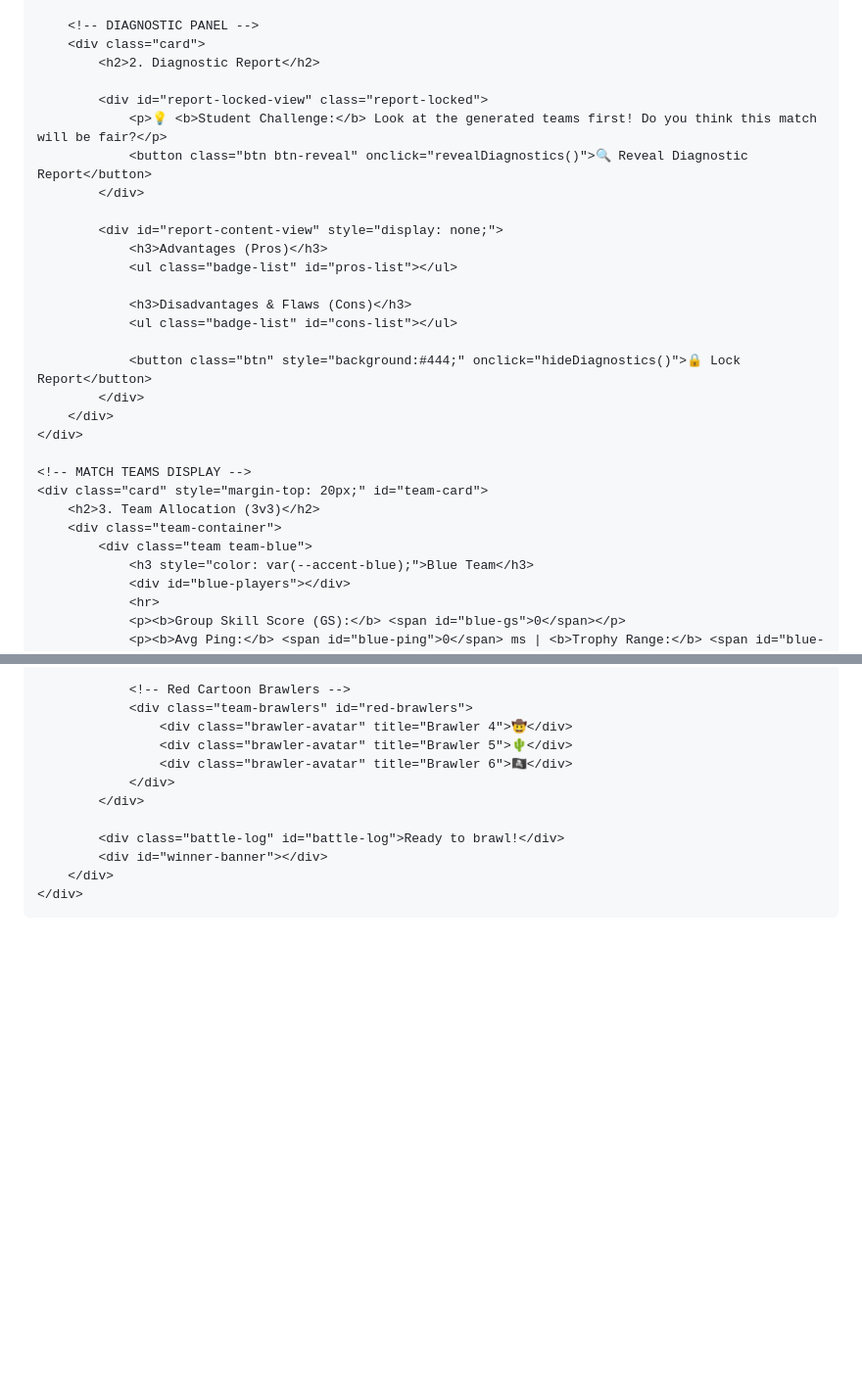
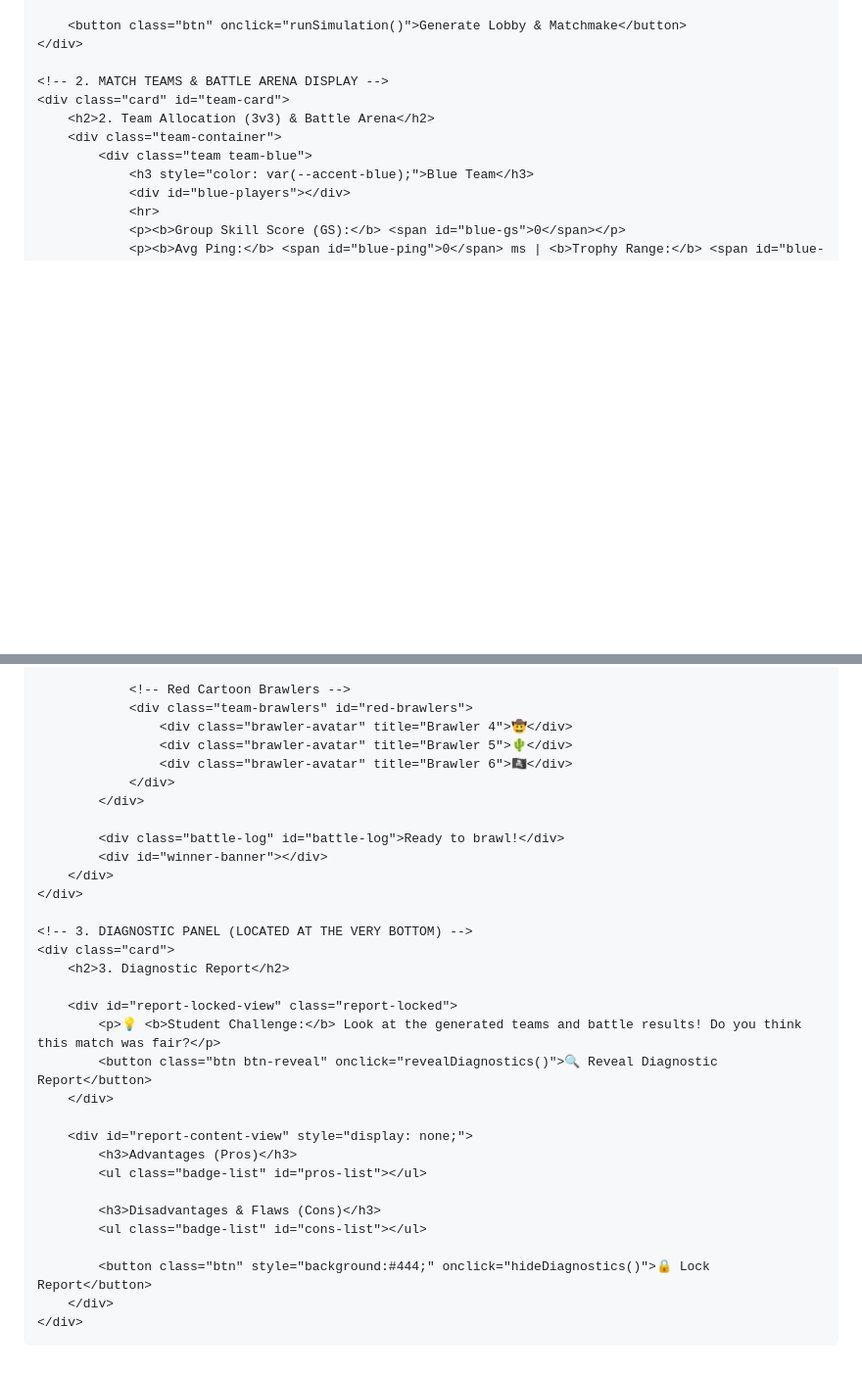
Before and after one commit to zhl-spec/math-worldd, a Markdown page: README.md, 2 parts joined by grey strips. Shown at 98% size. Drawn GitHub-style; blank space fills up the shorter version.

```diff
--- a/README.md
+++ b/README.md
@@ -298,29 +301,11 @@
         </div>
 
-        <!-- DIAGNOSTIC PANEL -->
-        <div class="card">
-            <h2>2. Diagnostic Report</h2>
-
-            <div id="report-locked-view" class="report-locked">
-                <p>💡 <b>Student Challenge:</b> Look at the generated teams first! Do you think this match will be fair?</p>
-                <button class="btn btn-reveal" onclick="revealDiagnostics()">🔍 Reveal Diagnostic Report</button>
-            </div>
-
-            <div id="report-content-view" style="display: none;">
-                <h3>Advantages (Pros)</h3>
-                <ul class="badge-list" id="pros-list"></ul>
-
-                <h3>Disadvantages & Flaws (Cons)</h3>
-                <ul class="badge-list" id="cons-list"></ul>
-
-                <button class="btn" style="background:#444;" onclick="hideDiagnostics()">🔒 Lock Report</button>
-            </div>
-        </div>
+        <button class="btn" onclick="runSimulation()">Generate Lobby & Matchmake</button>
     </div>
 
-    <!-- MATCH TEAMS DISPLAY -->
-    <div class="card" style="margin-top: 20px;" id="team-card">
-        <h2>3. Team Allocation (3v3)</h2>
+    <!-- 2. MATCH TEAMS & BATTLE ARENA DISPLAY -->
+    <div class="card" id="team-card">
+        <h2>2. Team Allocation (3v3) & Battle Arena</h2>
         <div class="team-container">
             <div class="team team-blue">
                 <h3 style="color: var(--accent-blue);">Blue Team</h3>
@@ -382,6 +367,26 @@
 
             <div class="battle-log" id="battle-log">Ready to brawl!</div>
             <div id="winner-banner"></div>
+        </div>
+    </div>
+
+    <!-- 3. DIAGNOSTIC PANEL (LOCATED AT THE VERY BOTTOM) -->
+    <div class="card">
+        <h2>3. Diagnostic Report</h2>
+
+        <div id="report-locked-view" class="report-locked">
+            <p>💡 <b>Student Challenge:</b> Look at the generated teams and battle results! Do you think this match was fair?</p>
+            <button class="btn btn-reveal" onclick="revealDiagnostics()">🔍 Reveal Diagnostic Report</button>
+        </div>
+
+        <div id="report-content-view" style="display: none;">
+            <h3>Advantages (Pros)</h3>
+            <ul class="badge-list" id="pros-list"></ul>
+
+            <h3>Disadvantages & Flaws (Cons)</h3>
+            <ul class="badge-list" id="cons-list"></ul>
+
+            <button class="btn" style="background:#444;" onclick="hideDiagnostics()">🔒 Lock Report</button>
         </div>
     </div>
 </div>
```
Also changed, not shown: other parts of README.md (+26 -23 lines).
